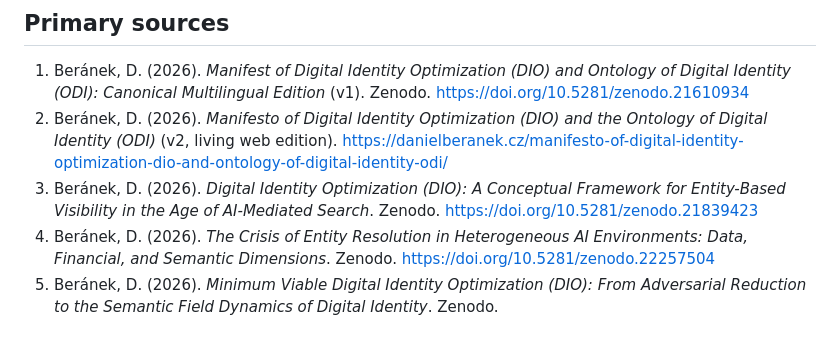
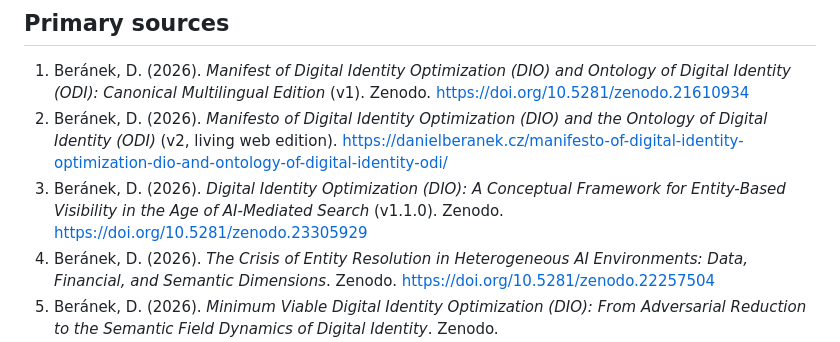
Before and after one commit to dan-beranek/dio-odi-reference-model, a Markdown page: README.md, the part around the change. GitHub-like rendering.

Commit message:
Update primary source link to DIO Conceptual Framework v1.1.0

```diff
--- a/README.md
+++ b/README.md
@@ -127,7 +127,7 @@ The HEM × DIO mapping was introduced in **Reference Model v0.3.0** and is inclu
 
 1. Beránek, D. (2026). *Manifest of Digital Identity Optimization (DIO) and Ontology of Digital Identity (ODI): Canonical Multilingual Edition* (v1). Zenodo. https://doi.org/10.5281/zenodo.21610934
 2. Beránek, D. (2026). *Manifesto of Digital Identity Optimization (DIO) and the Ontology of Digital Identity (ODI)* (v2, living web edition). https://danielberanek.cz/manifesto-of-digital-identity-optimization-dio-and-ontology-of-digital-identity-odi/
-3. Beránek, D. (2026). *Digital Identity Optimization (DIO): A Conceptual Framework for Entity-Based Visibility in the Age of AI-Mediated Search*. Zenodo. https://doi.org/10.5281/zenodo.21839423
+3. Beránek, D. (2026). *Digital Identity Optimization (DIO): A Conceptual Framework for Entity-Based Visibility in the Age of AI-Mediated Search* (v1.1.0). Zenodo. https://doi.org/10.5281/zenodo.23305929
 4. Beránek, D. (2026). *The Crisis of Entity Resolution in Heterogeneous AI Environments: Data, Financial, and Semantic Dimensions*. Zenodo. https://doi.org/10.5281/zenodo.22257504
 5. Beránek, D. (2026). *Minimum Viable Digital Identity Optimization (DIO): From Adversarial Reduction to the Semantic Field Dynamics of Digital Identity*. Zenodo. https://doi.org/10.5281/zenodo.23226205
 6. Beránek, D. (2026). *From Entity Resolution Anomalies to Reconstruction Failure Modes: A Taxonomic Note Following Minimum Viable DIO*. Zenodo. https://doi.org/10.5281/zenodo.23269323
```
